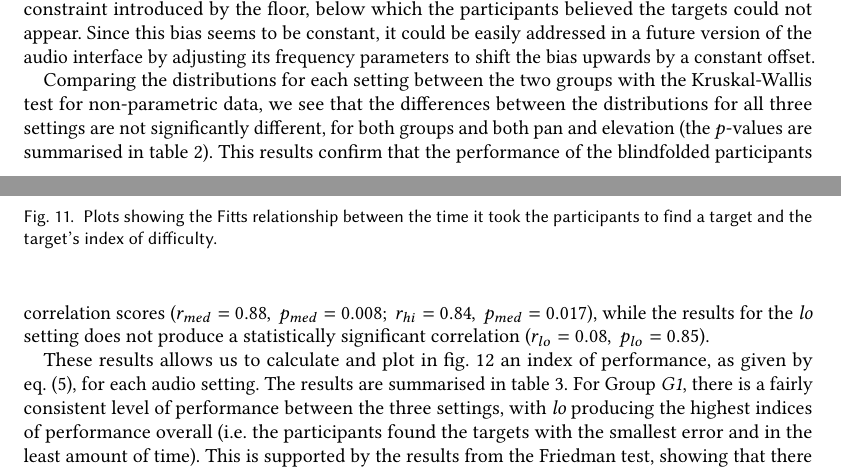
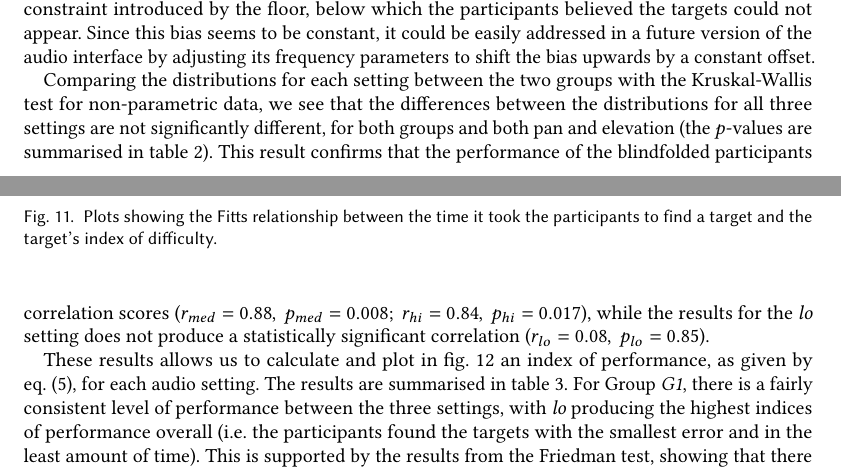
Before and after one commit to yassiezar/tba_audio_interface_paper, a LaTeX paper (paper.tex): two parts of pages 14 and 16 of 20, joined at a grey line, cut so that both start at the same text. Compiled offline with pdfLaTeX.

Commit message:
R1 typo fixes

```diff
--- a/paper.tex
+++ b/paper.tex
@@ -528,7 +528,7 @@ We also noted that there is a significant negative error bias in the elevation d
 Since this bias seems to be constant, it could be easily addressed in a future version of the audio interface by adjusting its frequency parameters to shift the bias upwards by a constant offset.
 
 Comparing the distributions for each setting between the two groups with the Kruskal-Wallis test for non-parametric data, we see that the differences between the distributions for all three settings are not significantly different, for both groups and both pan and elevation (the $p$-values are summarised in \cref{tab:inter-group-results}).
-This results confirm that the performance of the blindfolded participants and those with severe sight impairments are statistically similar, and that groups from a different population can reasonably be expected to produce similar errors, under similar experimental conditions.
+This result confirms that the performance of the blindfolded participants and those with severe sight impairments are statistically similar, and that groups from a different population can reasonably be expected to produce similar errors, under similar experimental conditions.
 Consequently, we can conclude that the \textit{hi} setting, which generates the significantly smallest elevation error, is the best audio pitch level to guide a user in a pointing task, and that the pan error is completely independent of such setting choice.
 
 \begin{table}
@@ -561,7 +561,7 @@ For Group~\textit{G1}, a Fitts relationship can be observed and the logarithmic
 This is confirmed by strong Pearson correlation scores for each setting ($r_{lo} = 0.76,~p_{lo} = 0.045;~r_{med} = 0.96,~p_{med}<0.001;~r_{hi} = 0.86,~p_{hi} = 0.013$).
 Regarding Group~\textit{G2}¸ we observe larger spreads for each binned data plot, indicating less consistency in the time-to-target results for participants with severe sight impairments.
 This could be due to each participant's result being taken as a single datum and to the smaller population size in Group~\textit{G2}.
-Nevertheless, the \textit{med} and \textit{hi} settings exhibit strong Pearson correlation scores ($r_{med} = 0.88,~p_{med} = 0.008;~r_{hi} = 0.84,~p_{med} = 0.017$), while the results for the \textit{lo} setting does not produce a statistically significant correlation ($r_{lo} = 0.08,~p_{lo} = 0.85$).
+Nevertheless, the \textit{med} and \textit{hi} settings exhibit strong Pearson correlation scores ($r_{med} = 0.88,~p_{med} = 0.008;~r_{hi} = 0.84,~p_{hi} = 0.017$), while the results for the \textit{lo} setting does not produce a statistically significant correlation ($r_{lo} = 0.08,~p_{lo} = 0.85$).
 
 \begin{figure}
   \centering
```
Also changed, not shown: paper.tex (4 more changed lines), 1 other file.
